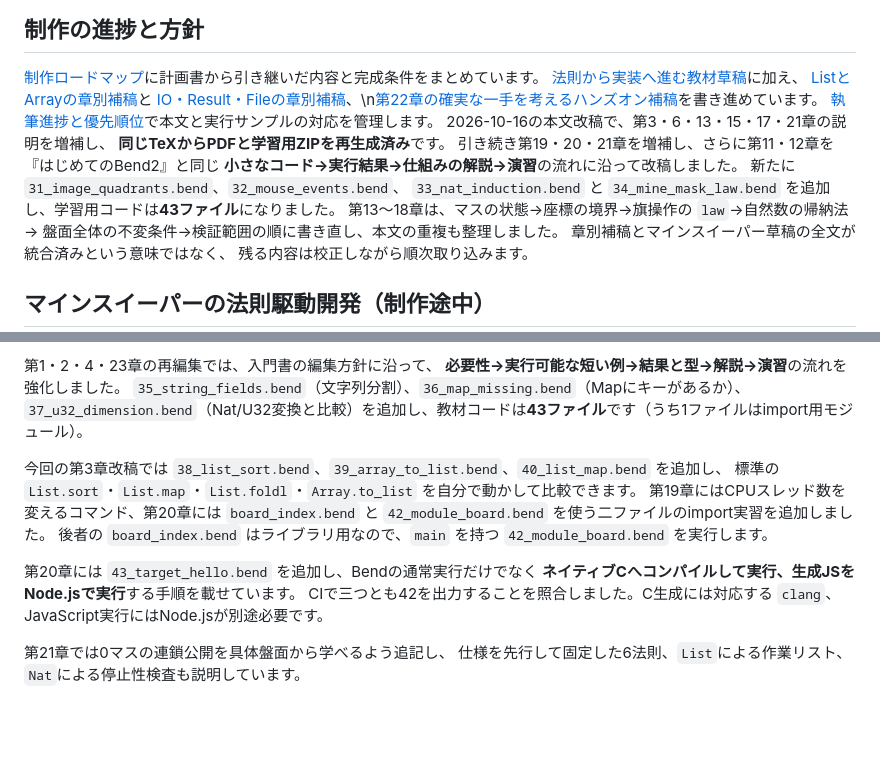
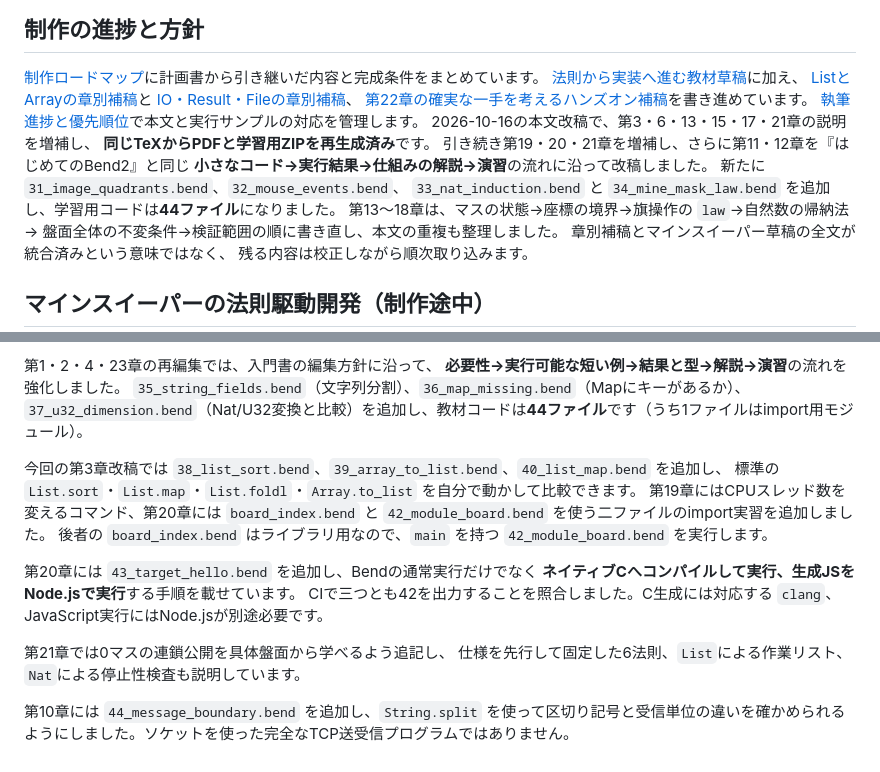
Before and after one commit to Nasu726/bend2-intro-with-life, a Markdown page: intermediate/README.md, 2 parts joined by grey strips. GitHub-like rendering; blank space fills up the shorter version.

Commit message:
docs(intermediate): fix README link and describe the new framing exercise

```diff
--- a/intermediate/README.md
+++ b/intermediate/README.md
@@ -44,14 +44,15 @@ bend examples/04_flag_laws.bend --verdict
 [制作ロードマップ](ROADMAP.md)に計画書から引き継いだ内容と完成条件をまとめています。
 [法則から実装へ進む教材草稿](minesweeper/LESSON.md)に加え、
 [ListとArrayの章別補稿](manuscript/03_ListとArrayを選ぶ.md)と
-[IO・Result・Fileの章別補稿](manuscript/06_IOと失敗を読む.md)、\n[第22章の確実な一手を考えるハンズオン補稿](manuscript/22_運ゲー無しを確定手から学ぶ.md)を書き進めています。
+[IO・Result・Fileの章別補稿](manuscript/06_IOと失敗を読む.md)、
+[第22章の確実な一手を考えるハンズオン補稿](manuscript/22_運ゲー無しを確定手から学ぶ.md)を書き進めています。
 [執筆進捗と優先順位](manuscript/STATUS.md)で本文と実行サンプルの対応を管理します。
 2026-10-16の本文改稿で、第3・6・13・15・17・21章の説明を増補し、
 **同じTeXからPDFと学習用ZIPを再生成済み**です。
 引き続き第19・20・21章を増補し、さらに第11・12章を『はじめてのBend2』と同じ
 **小さなコード→実行結果→仕組みの解説→演習**の流れに沿って改稿しました。
 新たに `31_image_quadrants.bend`、`32_mouse_events.bend`、
-`33_nat_induction.bend` と `34_mine_mask_law.bend` を追加し、学習用コードは**43ファイル**になりました。
+`33_nat_induction.bend` と `34_mine_mask_law.bend` を追加し、学習用コードは**44ファイル**になりました。
 第13〜18章は、マスの状態→座標の境界→旗操作の `law`→自然数の帰納法→
 盤面全体の不変条件→検証範囲の順に書き直し、本文の重複も整理しました。
 章別補稿とマインスイーパー草稿の全文が統合済みという意味ではなく、
@@ -90,7 +91,7 @@ IOの外部入力、Chanの受け渡し、TCP接続の成否を示す小さな
 第1・2・4・23章の再編集では、入門書の編集方針に沿って、
 **必要性→実行可能な短い例→結果と型→解説→演習**の流れを強化しました。
 `35_string_fields.bend`（文字列分割）、`36_map_missing.bend`（Mapにキーがあるか）、
-`37_u32_dimension.bend`（Nat/U32変換と比較）を追加し、教材コードは**43ファイル**です（うち1ファイルはimport用モジュール）。
+`37_u32_dimension.bend`（Nat/U32変換と比較）を追加し、教材コードは**44ファイル**です（うち1ファイルはimport用モジュール）。
 
 今回の第3章改稿では `38_list_sort.bend`、`39_array_to_list.bend`、`40_list_map.bend` を追加し、
 標準の `List.sort`・`List.map`・`List.foldl`・`Array.to_list` を自分で動かして比較できます。
@@ -105,3 +106,5 @@ JavaScript実行にはNode.jsが別途必要です。
 
 第21章では0マスの連鎖公開を具体盤面から学べるよう追記し、
 仕様を先行して固定した6法則、`List`による作業リスト、`Nat`による停止性検査も説明しています。
+
+第10章には `44_message_boundary.bend` を追加し、`String.split` を使って区切り記号と受信単位の違いを確かめられるようにしました。ソケットを使った完全なTCP送受信プログラムではありません。
```
